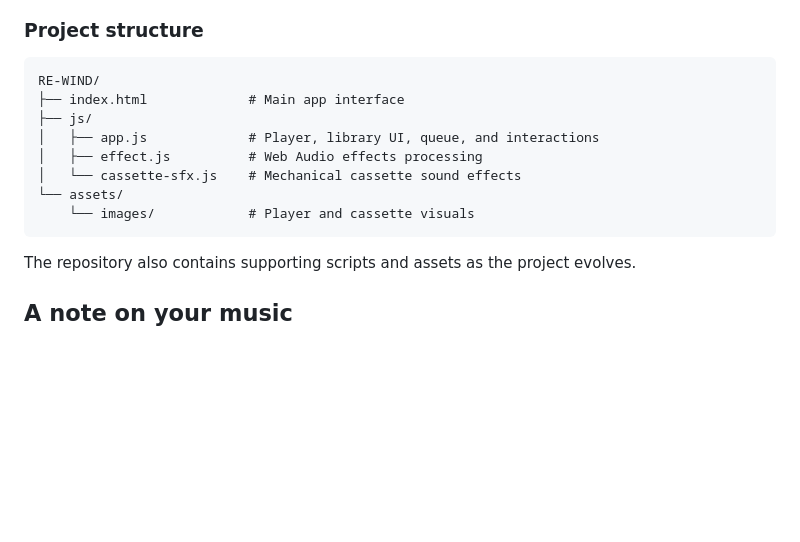
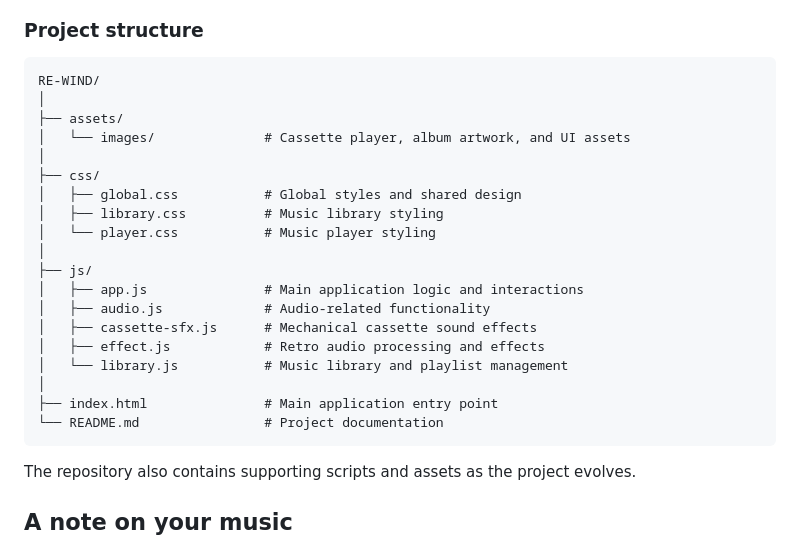
Before and after one commit to krishb2007/RE-WIND, a Markdown page: READme.md, the part around the change. Rendered like a GitHub page; blank space fills up the shorter version.

Commit message:
Revise project structure in README.md
Updated project structure in README to reflect changes in file organization and added new files.

````diff
--- a/READme.md
+++ b/READme.md
@@ -85,13 +85,24 @@ Open **http://localhost:8000** in your browser. If you do not have Python instal
 
 ```text
 RE-WIND/
-├── index.html             # Main app interface
+│
+├── assets/
+│   └── images/              # Cassette player, album artwork, and UI assets
+│
+├── css/
+│   ├── global.css           # Global styles and shared design
+│   ├── library.css          # Music library styling
+│   └── player.css           # Music player styling
+│
 ├── js/
-│   ├── app.js             # Player, library UI, queue, and interactions
-│   ├── effect.js          # Web Audio effects processing
-│   └── cassette-sfx.js    # Mechanical cassette sound effects
-└── assets/
-    └── images/            # Player and cassette visuals
+│   ├── app.js               # Main application logic and interactions
+│   ├── audio.js             # Audio-related functionality
+│   ├── cassette-sfx.js      # Mechanical cassette sound effects
+│   ├── effect.js            # Retro audio processing and effects
+│   └── library.js           # Music library and playlist management
+│
+├── index.html               # Main application entry point
+└── README.md                # Project documentation
 ```
 
 The repository also contains supporting scripts and assets as the project evolves.
````
